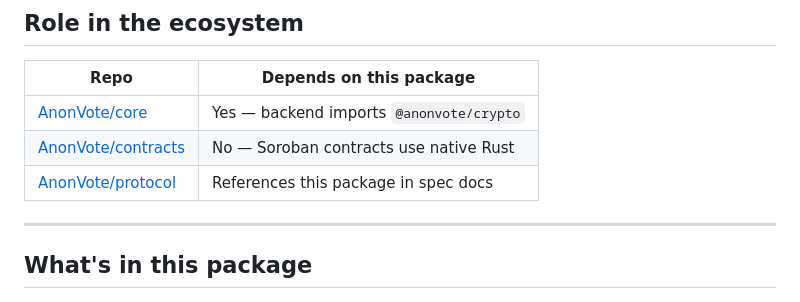
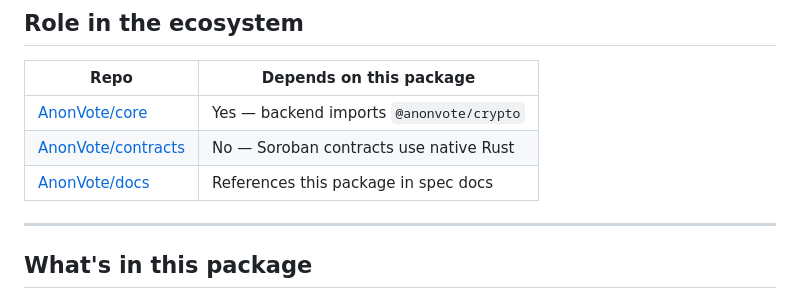
Before and after one commit to AnonVote/js, a Markdown page: README.md, the part around the change. Rendered like a GitHub page.

Commit message:
Update protocol references to docs repo

```diff
--- a/README.md
+++ b/README.md
@@ -16,7 +16,7 @@ This package is the canonical source of all crypto and token logic used across t
 | ----------------------------------------------------------- | ---------------------------------------- |
 | [AnonVote/core](https://github.com/AnonVote/core)           | Yes — backend imports `@anonvote/crypto` |
 | [AnonVote/contracts](https://github.com/AnonVote/contracts) | No — Soroban contracts use native Rust   |
-| [AnonVote/protocol](https://github.com/AnonVote/protocol)   | References this package in spec docs     |
+| [AnonVote/docs](https://github.com/AnonVote/docs)           | References this package in spec docs     |
 
 ---
 
```
